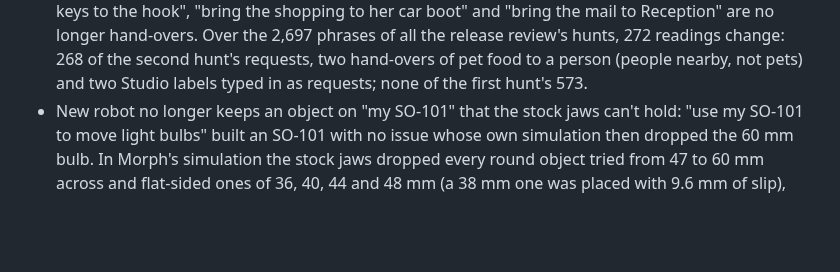
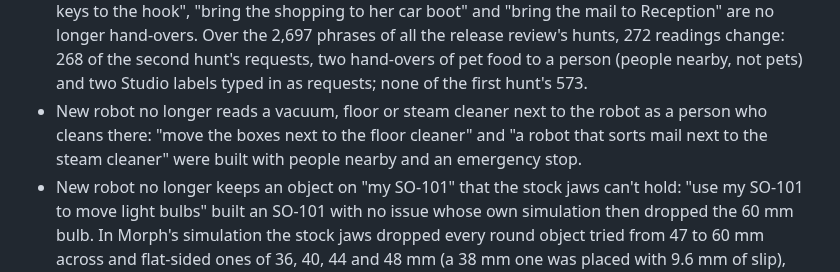
Before and after one commit to jim4226/A16z_Hackathon, a Markdown page: CHANGELOG.md, the part around the change. Rendered like a GitHub page; blank space fills up the shorter version.

Commit message:
Note in the changelog that a vacuum, floor or steam cleaner is no person
"move the boxes next to the floor cleaner" and "a robot that sorts mail
next to the steam cleaner" were built with people nearby and an emergency
stop before 86f80e0 (checked against 7445340); now they are not.

Co-Authored-By: Claude Opus 5.5 <noreply@anthropic.com>
Claude-Session: https://claude.ai/code/session_019pzXz3e7KdUtoZFx4mrtrs

```diff
--- a/CHANGELOG.md
+++ b/CHANGELOG.md
@@ -558,6 +558,9 @@ The first tagged release. Generated designs, wiring and firmware are not bench-v
   2,697 phrases of all the release review's hunts, 272 readings change: 268 of the second hunt's requests, two
   hand-overs of pet food to a person (people nearby, not pets) and two Studio labels typed in as requests; none of the
   first hunt's 573.
+- New robot no longer reads a vacuum, floor or steam cleaner next to the robot as a person who cleans there: "move
+  the boxes next to the floor cleaner" and "a robot that sorts mail next to the steam cleaner" were built with
+  people nearby and an emergency stop.
 - New robot no longer keeps an object on "my SO-101" that the stock jaws can't hold: "use my SO-101 to move light
   bulbs" built an SO-101 with no issue whose own simulation then dropped the 60 mm bulb. In Morph's simulation the
   stock jaws dropped every round object tried from 47 to 60 mm across and flat-sided ones of 36, 40, 44 and 48 mm (a
```
